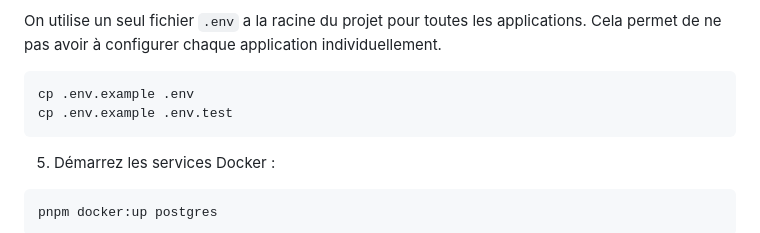
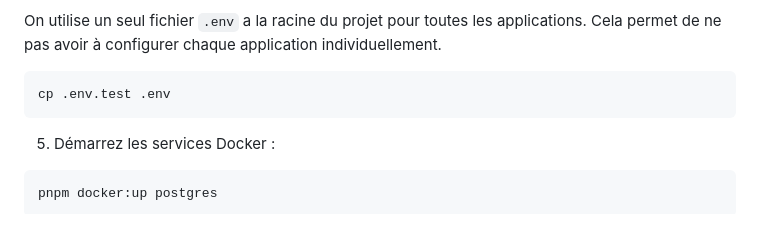
Before and after one commit to lonestone/lonestone-boilerplate, a Markdown page: README.md, the part around the change. GitHub-like rendering.

Commit message:
📝 update wrong doc about env

````diff
--- a/README.md
+++ b/README.md
@@ -104,8 +104,7 @@ On utilise un seul fichier `.env` a la racine du projet pour toutes les applicat
 Cela permet de ne pas avoir à configurer chaque application individuellement.
 
 ```bash
-cp .env.example .env
-cp .env.example .env.test
+cp .env.test .env
 ```
 
 5. Démarrez les services Docker :
````
